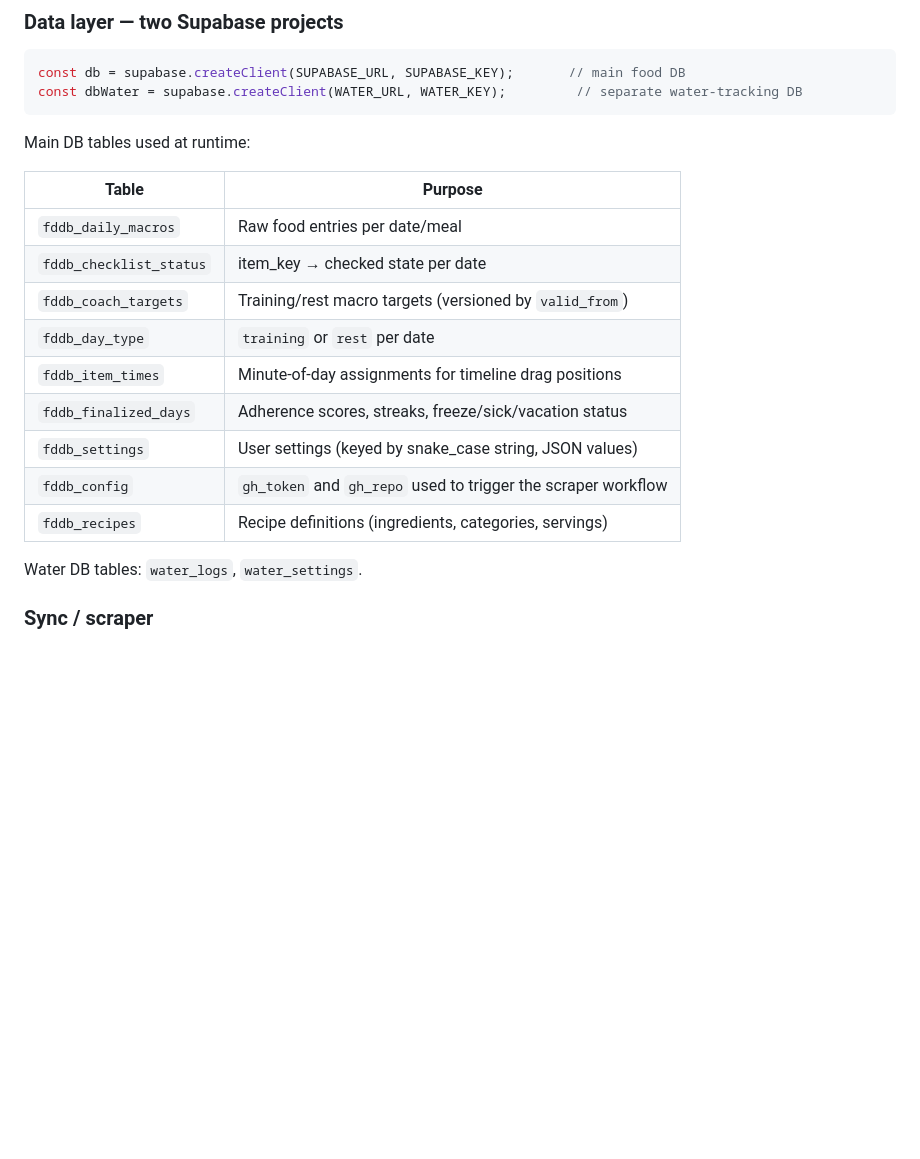
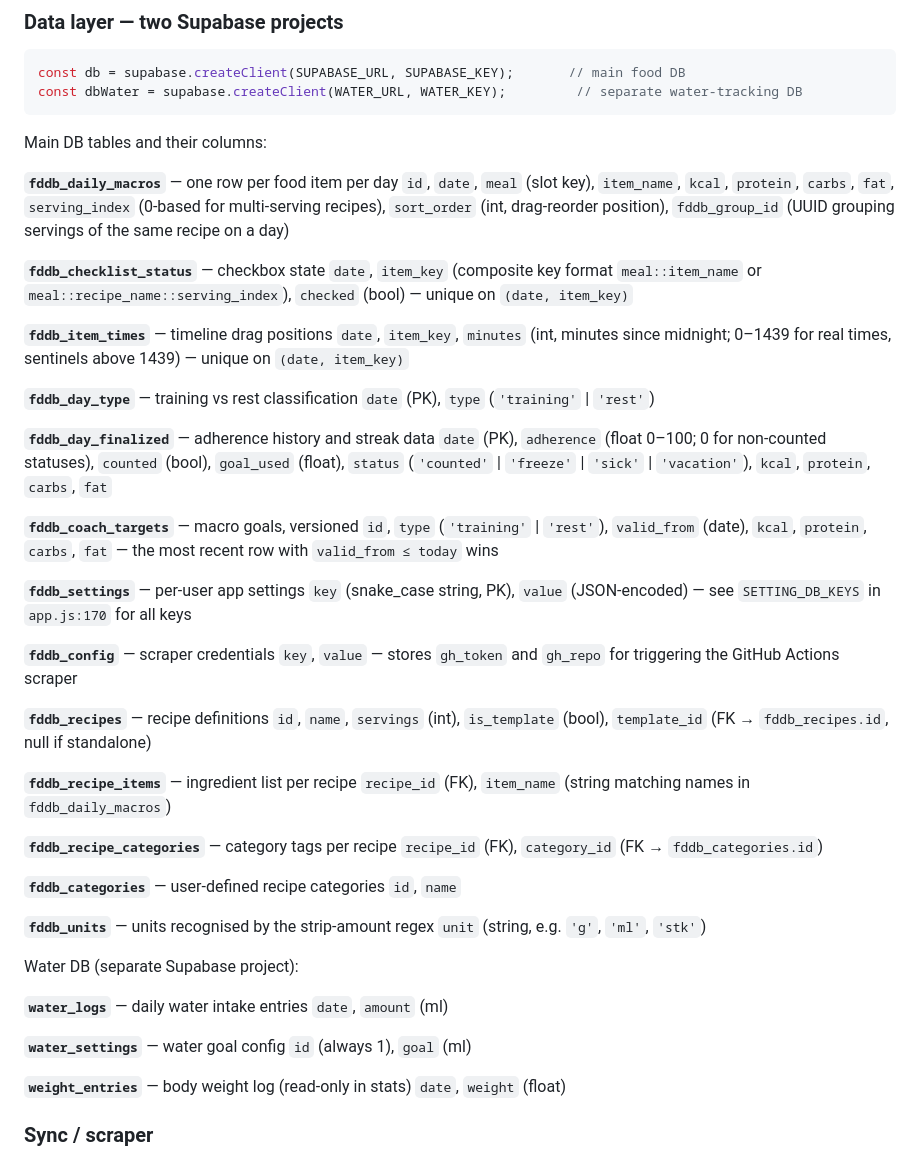
Before and after one commit to chris9100h/fddb_dash, a Markdown page: CLAUDE.md, the part around the change. Rendered like a GitHub page; blank space fills up the shorter version.

Commit message:
Expand CLAUDE.md with full DB schema for all tables
Lists every column for all Supabase tables (both DB projects) derived
from selects, inserts, and upserts in app.js.

````diff
--- a/CLAUDE.md
+++ b/CLAUDE.md
@@ -45,21 +45,57 @@ const db = supabase.createClient(SUPABASE_URL, SUPABASE_KEY);       // main food
 const dbWater = supabase.createClient(WATER_URL, WATER_KEY);         // separate water-tracking DB
 ```
 
-Main DB tables used at runtime:
+Main DB tables and their columns:
 
-| Table | Purpose |
-|-------|---------|
-| `fddb_daily_macros` | Raw food entries per date/meal |
-| `fddb_checklist_status` | item_key → checked state per date |
-| `fddb_coach_targets` | Training/rest macro targets (versioned by `valid_from`) |
-| `fddb_day_type` | `training` or `rest` per date |
-| `fddb_item_times` | Minute-of-day assignments for timeline drag positions |
-| `fddb_finalized_days` | Adherence scores, streaks, freeze/sick/vacation status |
-| `fddb_settings` | User settings (keyed by snake_case string, JSON values) |
-| `fddb_config` | `gh_token` and `gh_repo` used to trigger the scraper workflow |
-| `fddb_recipes` | Recipe definitions (ingredients, categories, servings) |
+**`fddb_daily_macros`** — one row per food item per day
+`id`, `date`, `meal` (slot key), `item_name`, `kcal`, `protein`, `carbs`, `fat`, `serving_index` (0-based for multi-serving recipes), `sort_order` (int, drag-reorder position), `fddb_group_id` (UUID grouping servings of the same recipe on a day)
 
-Water DB tables: `water_logs`, `water_settings`.
+**`fddb_checklist_status`** — checkbox state
+`date`, `item_key` (composite key format `meal::item_name` or `meal::recipe_name::serving_index`), `checked` (bool) — unique on `(date, item_key)`
+
+**`fddb_item_times`** — timeline drag positions
+`date`, `item_key`, `minutes` (int, minutes since midnight; 0–1439 for real times, sentinels above 1439) — unique on `(date, item_key)`
+
+**`fddb_day_type`** — training vs rest classification
+`date` (PK), `type` (`'training'` | `'rest'`)
+
+**`fddb_day_finalized`** — adherence history and streak data
+`date` (PK), `adherence` (float 0–100; 0 for non-counted statuses), `counted` (bool), `goal_used` (float), `status` (`'counted'` | `'freeze'` | `'sick'` | `'vacation'`), `kcal`, `protein`, `carbs`, `fat`
+
+**`fddb_coach_targets`** — macro goals, versioned
+`id`, `type` (`'training'` | `'rest'`), `valid_from` (date), `kcal`, `protein`, `carbs`, `fat` — the most recent row with `valid_from ≤ today` wins
+
+**`fddb_settings`** — per-user app settings
+`key` (snake_case string, PK), `value` (JSON-encoded) — see `SETTING_DB_KEYS` in `app.js:170` for all keys
+
+**`fddb_config`** — scraper credentials
+`key`, `value` — stores `gh_token` and `gh_repo` for triggering the GitHub Actions scraper
+
+**`fddb_recipes`** — recipe definitions
+`id`, `name`, `servings` (int), `is_template` (bool), `template_id` (FK → `fddb_recipes.id`, null if standalone)
+
+**`fddb_recipe_items`** — ingredient list per recipe
+`recipe_id` (FK), `item_name` (string matching names in `fddb_daily_macros`)
+
+**`fddb_recipe_categories`** — category tags per recipe
+`recipe_id` (FK), `category_id` (FK → `fddb_categories.id`)
+
+**`fddb_categories`** — user-defined recipe categories
+`id`, `name`
+
+**`fddb_units`** — units recognised by the strip-amount regex
+`unit` (string, e.g. `'g'`, `'ml'`, `'stk'`)
+
+Water DB (separate Supabase project):
+
+**`water_logs`** — daily water intake entries
+`date`, `amount` (ml)
+
+**`water_settings`** — water goal config
+`id` (always 1), `goal` (ml)
+
+**`weight_entries`** — body weight log (read-only in stats)
+`date`, `weight` (float)
 
 ### Sync / scraper
 
````
